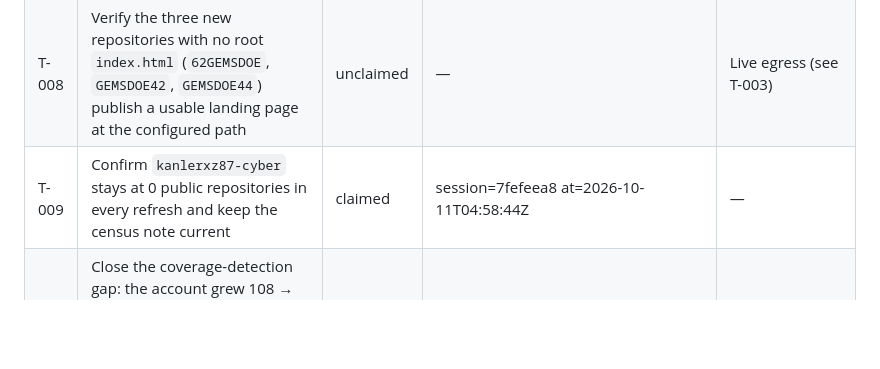
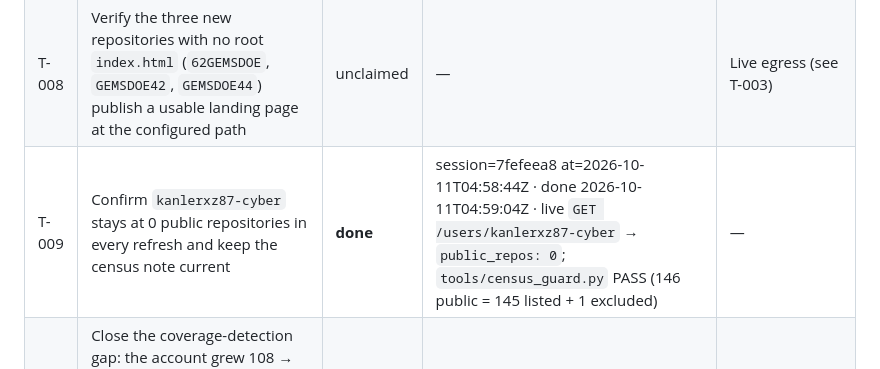
Before and after one commit to buffedlizard55-lab/MasterSite, a Markdown page: TASKS.md, the part around the change. GitHub-like rendering; blank space fills up the shorter version.

```diff
--- a/TASKS.md
+++ b/TASKS.md
@@ -28,7 +28,7 @@ verified, leave it `null` and add a row to `FLAGGED.md` — never guess.
 | T-006 | Owner decision record: `6GEMSDOE` recommends deleting the other GEMS repositories (IRR-119) — the directory takes no position | unclaimed | — | Owner decision |
 | T-007 | Family view: group the 40+ `GEMSDOE`-family competition lanes so 145 entries stay readable (UI feature, generator owner session only) | unclaimed | — | T-001 |
 | T-008 | Verify the three new repositories with no root `index.html` (`62GEMSDOE`, `GEMSDOE42`, `GEMSDOE44`) publish a usable landing page at the configured path | unclaimed | — | Live egress (see T-003) |
-| T-009 | Confirm `kanlerxz87-cyber` stays at 0 public repositories in every refresh and keep the census note current | claimed | session=7fefeea8 at=2026-10-11T04:58:44Z | — |
+| T-009 | Confirm `kanlerxz87-cyber` stays at 0 public repositories in every refresh and keep the census note current | **done** | session=7fefeea8 at=2026-10-11T04:58:44Z · done 2026-10-11T04:59:04Z · live `GET /users/kanlerxz87-cyber` → `public_repos: 0`; `tools/census_guard.py` PASS (146 public = 145 listed + 1 excluded) | — |
 | T-010 | Close the coverage-detection gap: the account grew 108 → 146 public repos (38 unlisted Pages sites) between 2026-10-01 and 2026-10-11 with nothing to warn anyone. Add a scheduled refresh workflow (or a cheap census-only check) that fails loudly when `counts.publicRepos` exceeds `counts.sites + excluded` | **done** | session=arena-631565b3 at=2026-10-11T04:17:45Z · done 2026-10-11 · `tools/census_guard.py` + daily `.github/workflows/census.yml` (opens/updates a `census-gap` issue on failure, closes it on recovery) | — |
 | T-011 | Backfill inline hand-review endpoints where a basis still relies on the ledger row alone, and keep `scripts/validate` green as new entries land | unclaimed | — | — |
 
```
Also changed, not shown: HANDOFF.md (+23 -0 lines).
